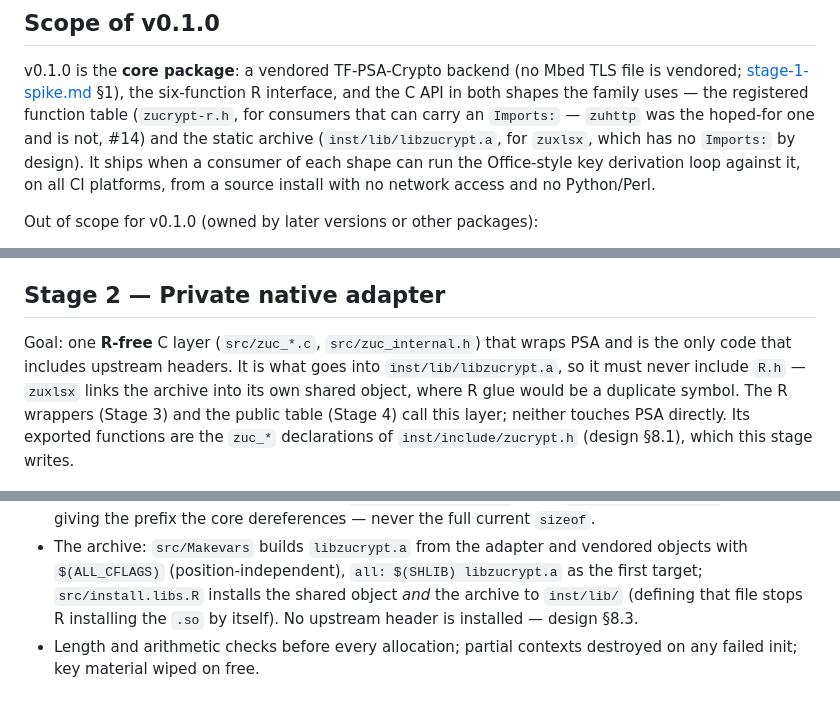
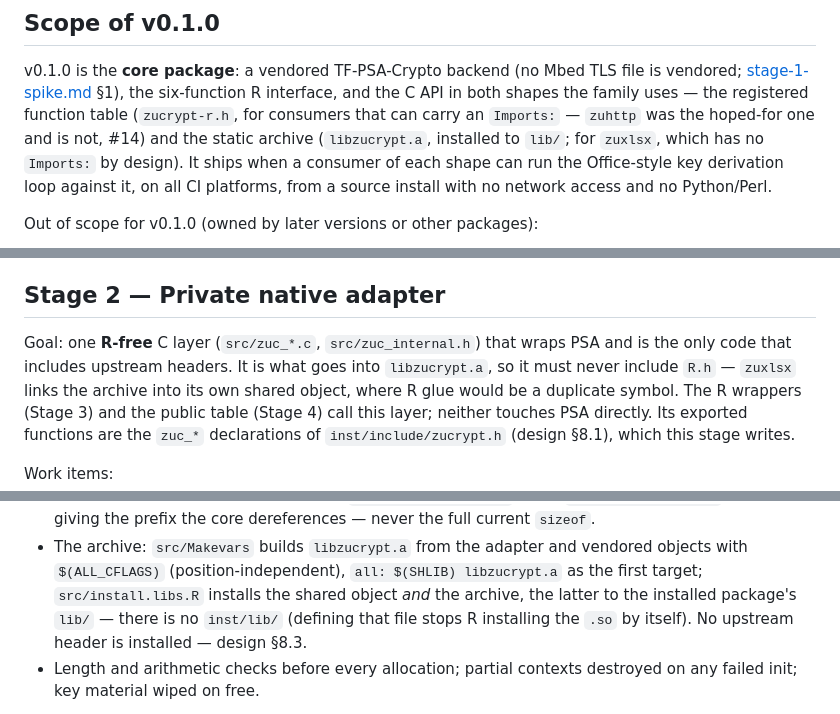
Before and after one commit to pedrobtz/zucrypt, a Markdown page: .agents/roadmap.md, 3 parts joined by grey strips. Rendered like a GitHub page.

```diff
--- a/.agents/roadmap.md
+++ b/.agents/roadmap.md
@@ -15,7 +15,7 @@ v0.1.0 is the **core package**: a vendored TF-PSA-Crypto backend (no Mbed TLS fi
 [stage-1-spike.md](stage-1-spike.md) §1), the six-function R
 interface, and the C API in both shapes the family uses — the registered function table
 (`zucrypt-r.h`, for consumers that can carry an `Imports:` — `zuhttp` was the hoped-for one
-and is not, #14) and the static archive (`inst/lib/libzucrypt.a`,
+and is not, #14) and the static archive (`libzucrypt.a`, installed to `lib/`;
 for `zuxlsx`, which has no `Imports:` by design). It ships when a consumer of each shape can run
 the Office-style key derivation loop against it, on all CI platforms, from a source install with
 no network access and no Python/Perl.
@@ -176,7 +176,7 @@ Exit:
 ## Stage 2 — Private native adapter
 
 Goal: one **R-free** C layer (`src/zuc_*.c`, `src/zuc_internal.h`) that wraps PSA and is the
-only code that includes upstream headers. It is what goes into `inst/lib/libzucrypt.a`, so it
+only code that includes upstream headers. It is what goes into `libzucrypt.a`, so it
 must never include `R.h` — `zuxlsx` links the archive into its own shared object, where R glue
 would be a duplicate symbol. The R wrappers (Stage 3) and the public table (Stage 4) call this
 layer; neither touches PSA directly. Its exported functions are the `zuc_*` declarations of
@@ -205,7 +205,7 @@ Work items:
   macro giving the prefix the core dereferences — never the full current `sizeof`.
 - The archive: `src/Makevars` builds `libzucrypt.a` from the adapter and vendored objects with
   `$(ALL_CFLAGS)` (position-independent), `all: $(SHLIB) libzucrypt.a` as the first target;
-  `src/install.libs.R` installs the shared object *and* the archive to `inst/lib/` (defining that
+  `src/install.libs.R` installs the shared object *and* the archive, the latter to the installed package's `lib/` — there is no `inst/lib/` (defining that
   file stops R installing the `.so` by itself). No upstream header is installed — design §8.3.
 - Length and arithmetic checks before every allocation; partial contexts destroyed on any
   failed init; key material wiped on free.
```
Also changed, not shown: other parts of .agents/roadmap.md (+14 -10 lines), .agents/design.md (+4 -4 lines), CLAUDE.md (+10 -5 lines).
